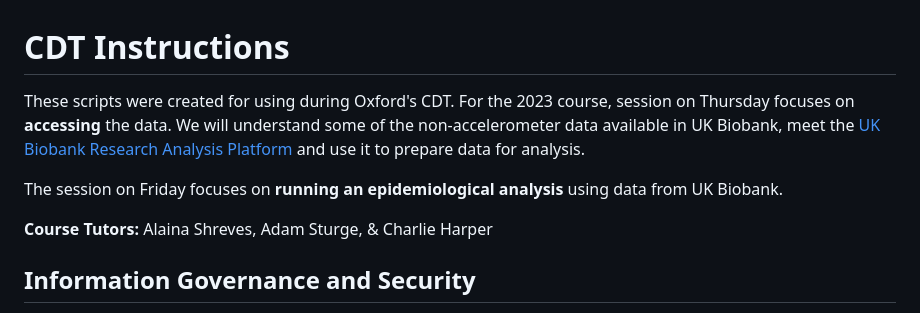
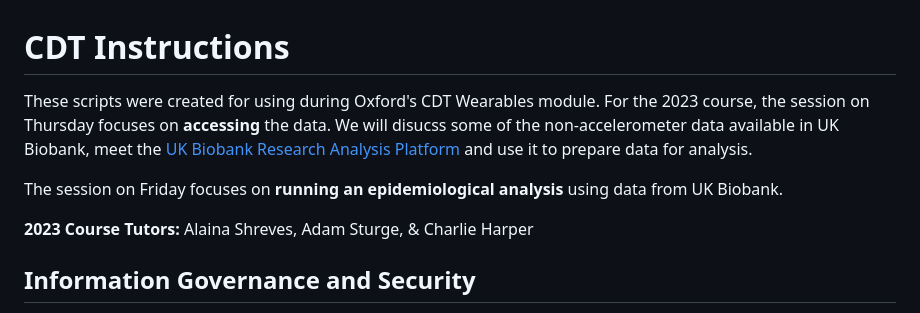
Before and after one commit to OxWearables/rap_wearables, a Markdown page: cdt_instructions.md, the part around the change. Rendered like a GitHub page.

Commit message:
Update cdt_instructions.md
Fix grammer error

```diff
--- a/cdt_instructions.md
+++ b/cdt_instructions.md
@@ -1,9 +1,9 @@
 # CDT Instructions
-These scripts were created for using during Oxford's CDT. For the 2023 course, session on Thursday focuses on **accessing** the data. We will understand some of the non-accelerometer data available in UK Biobank, meet the [UK Biobank Research Analysis Platform](https://www.ukbiobank.ac.uk/enable-your-research/research-analysis-platform) and use it to prepare data for analysis.
+These scripts were created for using during Oxford's CDT Wearables module. For the 2023 course, the session on Thursday focuses on **accessing** the data. We will disucss some of the non-accelerometer data available in UK Biobank, meet the [UK Biobank Research Analysis Platform](https://www.ukbiobank.ac.uk/enable-your-research/research-analysis-platform) and use it to prepare data for analysis.
 
 The session on Friday focuses on **running an epidemiological analysis** using data from UK Biobank.
 
-**Course Tutors:** Alaina Shreves, Adam Sturge, & Charlie Harper
+**2023 Course Tutors:** Alaina Shreves, Adam Sturge, & Charlie Harper
 
 ## Information Governance and Security
 
```
